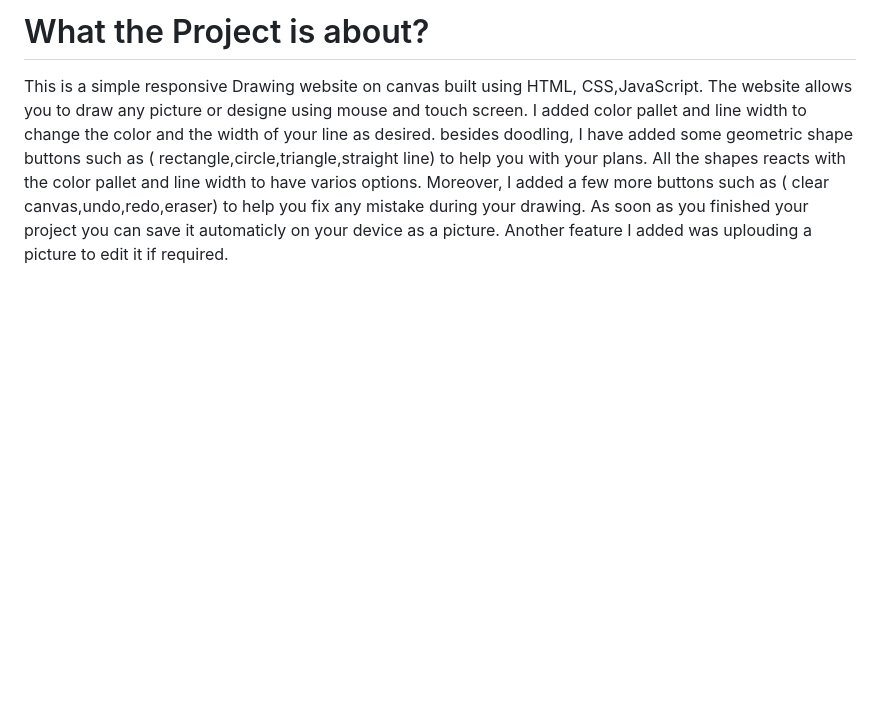
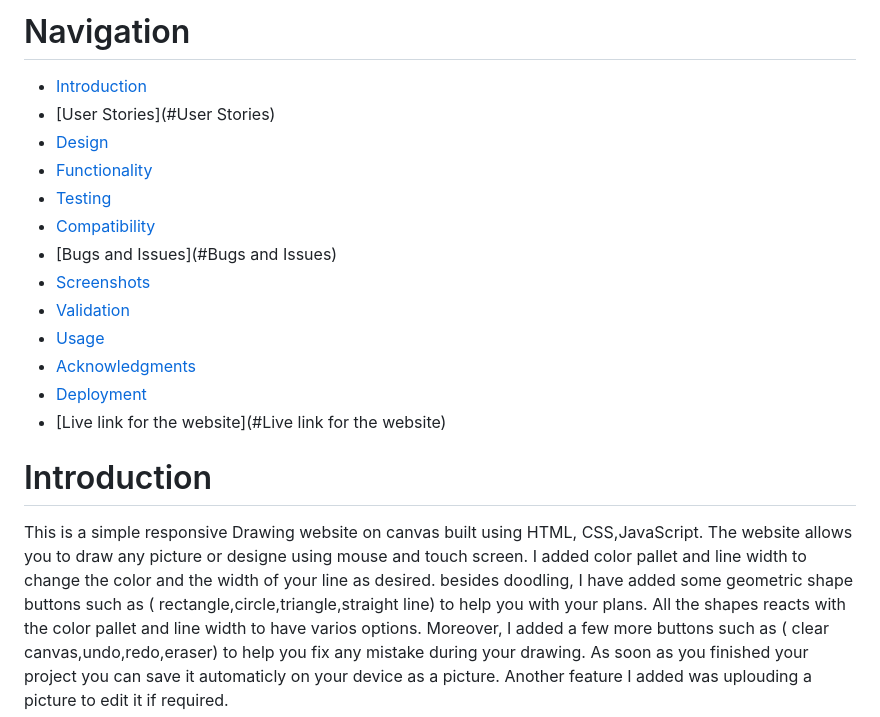
Before and after one commit to B-Mohammed2/canvas, a Markdown page: README.md, the part around the change. GitHub-like rendering; blank space fills up the shorter version.

Commit message:
adding table content

```diff
--- a/README.md
+++ b/README.md
@@ -1,4 +1,19 @@
-# What the Project is about?
+# Navigation
+- [Introduction](#introduction)
+- [User Stories](#User Stories)
+- [Design](#Design)
+- [Functionality](#Functionality)
+- [Testing](#Testing)
+- [Compatibility](#Compatibility)
+- [Bugs and Issues](#Bugs and Issues)
+- [Screenshots](#Screenshots)
+- [Validation](#Validation)
+- [Usage](#Usage)
+- [Acknowledgments](#Acknowledgments)
+- [Deployment](#Deployment)
+- [Live link for the website](#Live link for the website)
+
+# Introduction
 This is a simple responsive Drawing website on canvas built using HTML, CSS,JavaScript. The website allows you to draw any picture or designe using mouse and touch screen. I added color pallet and line width to change the color and the width of your line as desired. besides doodling, I have added some geometric shape buttons such as ( rectangle,circle,triangle,straight line) to help you with your plans. All the shapes reacts with the color pallet and line width to have varios options. Moreover, I added a few more buttons such as ( clear canvas,undo,redo,eraser) to help you fix any mistake during your drawing. As soon as you finished your project you can save it automaticly on your device as a picture. Another feature I added was uplouding a picture to edit it if required.
 
 ![](assets/image/webpage.png)
```
